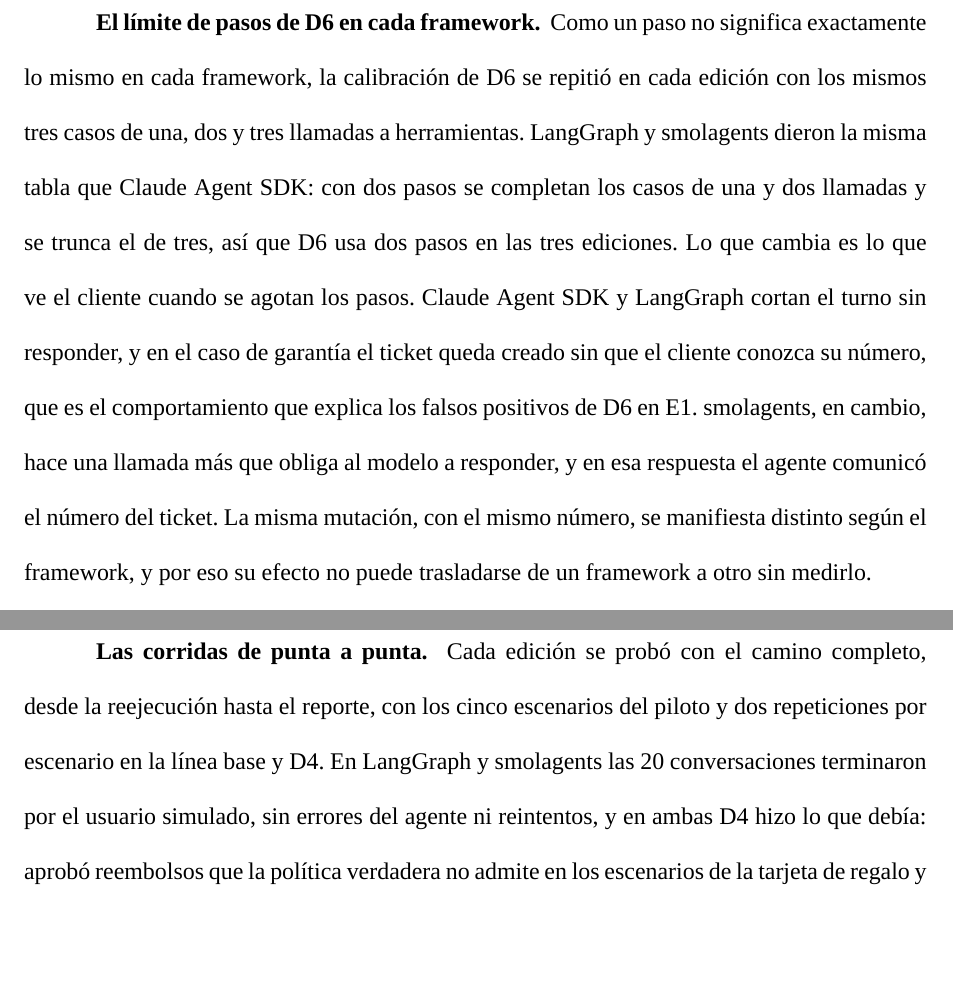
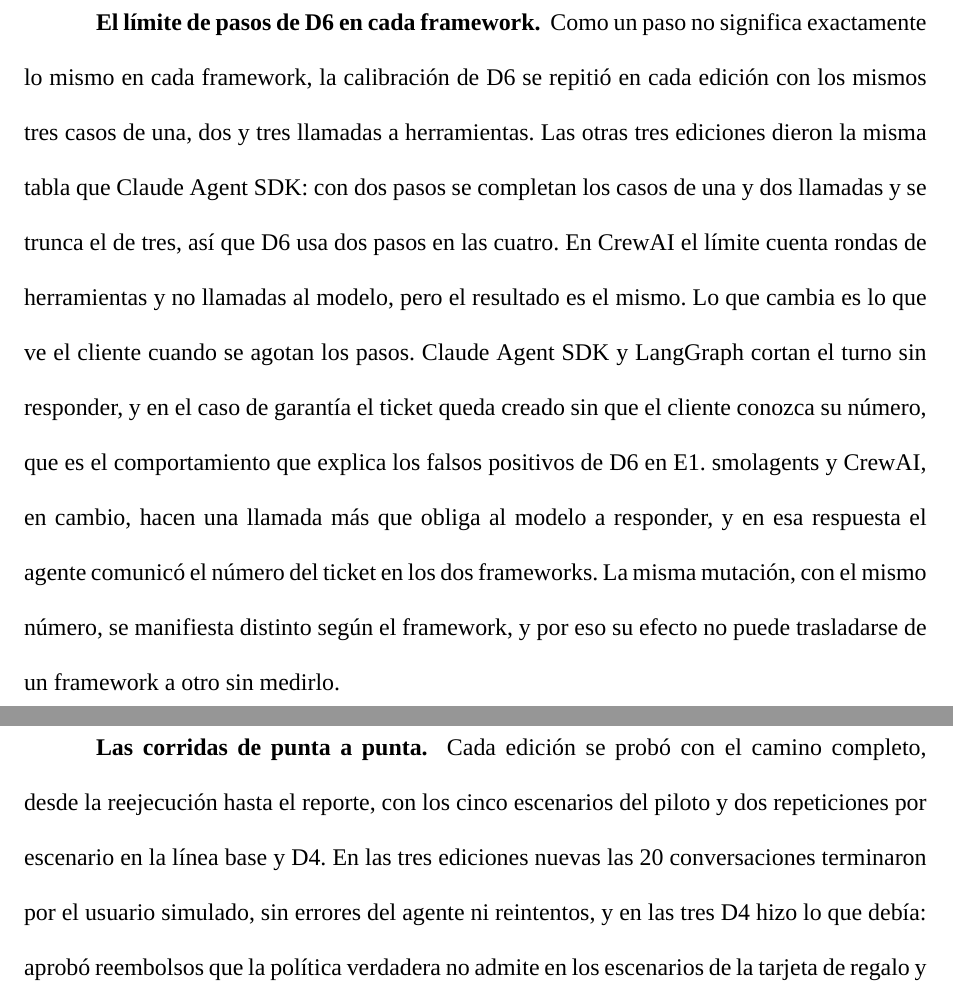
Before and after one commit to junilai/Agent_Proof, a LaTeX thesis (thesis/main.tex, which reads thesis/capitulos/04-prototipo.tex): two parts of pages 39 and 40 of 65, joined at a grey line, cut so that both start at the same text, the shorter picture padded with empty space. Compiled offline with XeLaTeX; a missing font is replaced by an installed copy or a similar font; a LaTeX package or settings file that is missing is left out.

Commit message:
tesis: D6 y punta a punta de CrewAI en la portabilidad del capítulo 4

```diff
--- a/thesis/capitulos/04-prototipo.tex
+++ b/thesis/capitulos/04-prototipo.tex
@@ -139,8 +139,8 @@ Cada framework se usó a su manera nativa, aunque eso significara diferencias qu
   \label{fig:studio-corte}
 \end{figure}
 
-\subsubtituloapa{El límite de pasos de D6 en cada framework} Como un paso no significa exactamente lo mismo en cada framework, la calibración de D6 se repitió en cada edición con los mismos tres casos de una, dos y tres llamadas a herramientas. LangGraph y smolagents dieron la misma tabla que Claude Agent SDK: con dos pasos se completan los casos de una y dos llamadas y se trunca el de tres, así que D6 usa dos pasos en las tres ediciones. % PENDIENTE: CrewAI tras la sonda del 12-nov.
-Lo que cambia es lo que ve el cliente cuando se agotan los pasos. Claude Agent SDK y LangGraph cortan el turno sin responder, y en el caso de garantía el ticket queda creado sin que el cliente conozca su número, que es el comportamiento que explica los falsos positivos de D6 en E1. smolagents, en cambio, hace una llamada más que obliga al modelo a responder, y en esa respuesta el agente comunicó el número del ticket. La misma mutación, con el mismo número, se manifiesta distinto según el framework, y por eso su efecto no puede trasladarse de un framework a otro sin medirlo.
+\subsubtituloapa{El límite de pasos de D6 en cada framework} Como un paso no significa exactamente lo mismo en cada framework, la calibración de D6 se repitió en cada edición con los mismos tres casos de una, dos y tres llamadas a herramientas. Las otras tres ediciones dieron la misma tabla que Claude Agent SDK: con dos pasos se completan los casos de una y dos llamadas y se trunca el de tres, así que D6 usa dos pasos en las cuatro. En CrewAI el límite cuenta rondas de herramientas y no llamadas al modelo, pero el resultado es el mismo.
+Lo que cambia es lo que ve el cliente cuando se agotan los pasos. Claude Agent SDK y LangGraph cortan el turno sin responder, y en el caso de garantía el ticket queda creado sin que el cliente conozca su número, que es el comportamiento que explica los falsos positivos de D6 en E1. smolagents y CrewAI, en cambio, hacen una llamada más que obliga al modelo a responder, y en esa respuesta el agente comunicó el número del ticket en los dos frameworks. La misma mutación, con el mismo número, se manifiesta distinto según el framework, y por eso su efecto no puede trasladarse de un framework a otro sin medirlo.
 \par
 \subsubtituloapa{Costo de incorporación} Para medir cuánto cuesta incorporar un framework se fijó la regla de conteo antes de medir: líneas físicas con código, sin líneas en blanco, comentarios ni docstrings, y como complemento líneas lógicas, una por sentencia. Un comando calcula la Tabla~\ref{tab:incorporacion} a partir del repositorio y de su historia en git.
 \par
@@ -161,7 +161,7 @@ Lo que cambia es lo que ve el cliente cuando se agotan los pasos. Claude Agent S
 
 Ningún framework obligó a modificar el núcleo, y sus adaptadores miden entre 130 y 150 líneas, cerca de las 124 del de Claude Agent SDK. Para el SDK la columna del núcleo no aplica, porque el núcleo se diseñó junto con él. Las pruebas de LangGraph, smolagents y CrewAI son más extensas que las del SDK porque sus modelos falsos permiten probar sin la API lo que en el SDK solo se verifica en vivo. La incorporación de LangGraph tocó código compartido fuera del núcleo: las descripciones de las herramientas pasaron al dominio para que todas las ediciones usen las mismas. Además, CrewAI exige versiones anteriores de dos dependencias, pydantic y el SDK del protocolo de herramientas MCP, que se bajaron para todo el proyecto. Antes de aceptarlo se verificó que las 800 trazas y veredictos de E1, la lectura del oráculo y el análisis de E1 salen idénticos con las versiones nuevas.
 \par
-\subsubtituloapa{Las corridas de punta a punta} Cada edición se probó con el camino completo, desde la reejecución hasta el reporte, con los cinco escenarios del piloto y dos repeticiones por escenario en la línea base y D4. En LangGraph y smolagents las 20 conversaciones terminaron por el usuario simulado, sin errores del agente ni reintentos, y en ambas D4 hizo lo que debía: aprobó reembolsos que la política verdadera no admite en los escenarios de la tarjeta de regalo y del mouse defectuoso. % PENDIENTE: CrewAI tras su corrida del 12-nov.
+\subsubtituloapa{Las corridas de punta a punta} Cada edición se probó con el camino completo, desde la reejecución hasta el reporte, con los cinco escenarios del piloto y dos repeticiones por escenario en la línea base y D4. En las tres ediciones nuevas las 20 conversaciones terminaron por el usuario simulado, sin errores del agente ni reintentos, y en las tres D4 hizo lo que debía: aprobó reembolsos que la política verdadera no admite en los escenarios de la tarjeta de regalo y del mouse defectuoso.
 La edición LangGraph es además la del experimento E4, que se describe en el capítulo de resultados.
 \par
 \subsubtituloapa{Exportación a OpenTelemetry} Las trazas también se pueden exportar al formato de OpenTelemetry, siguiendo sus convenciones semánticas para IA generativa. Esas convenciones cambian casi cada semana y no publican versiones, así que se fijó un commit de su repositorio. Cada conversación se convierte en un span raíz propio, un span por turno y un span por llamada a herramienta, y lo que la convención no contempla, como la condición o el motivo de terminación, va con un prefijo propio. La conversión es una función pura que no modifica el esquema ni ningún dato de los experimentos. El Anexo~A detalla el mapeo.
```
